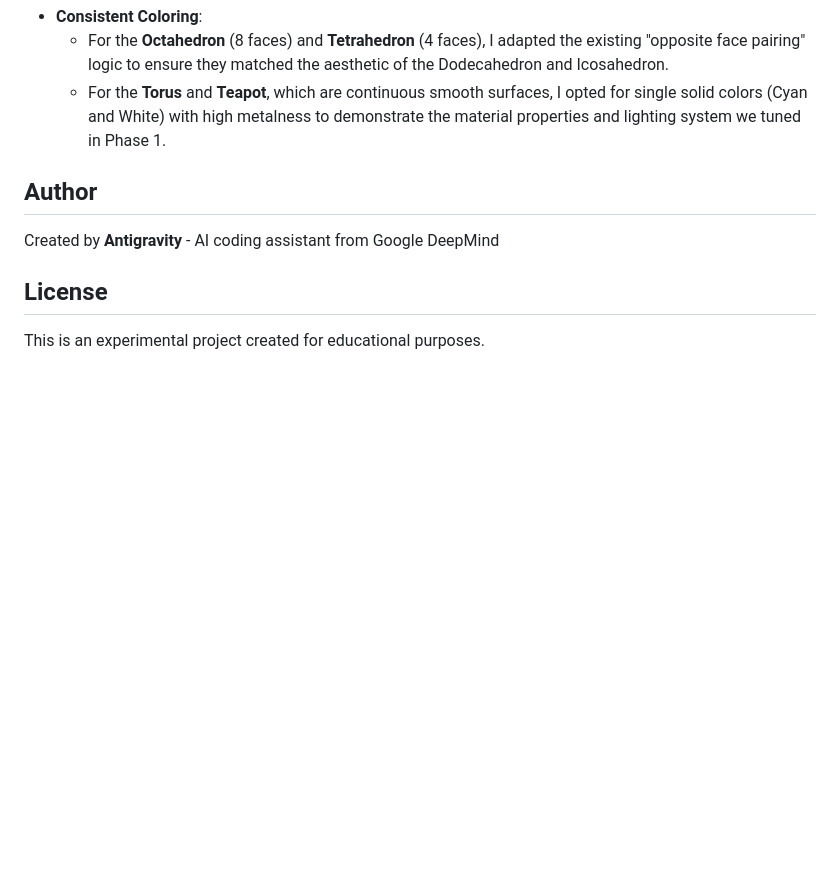
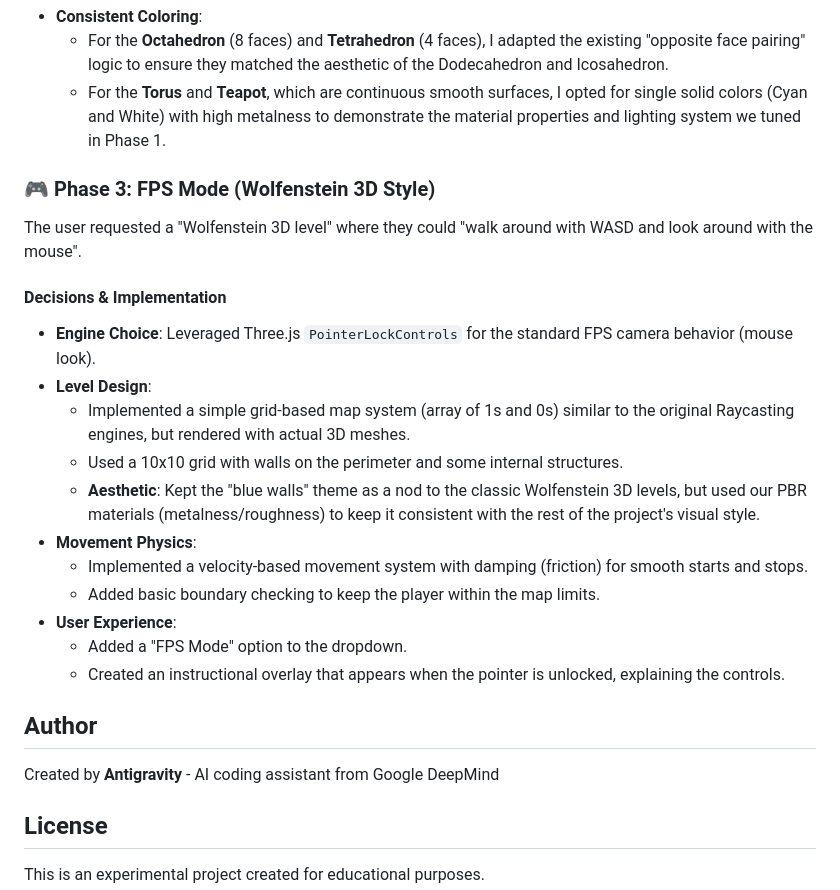
Before and after one commit to semiessessi/antigravity-experiment, a Markdown page: README.md, the part around the change. Drawn GitHub-style; blank space fills up the shorter version.

Commit message:
docs: update README with FPS mode details

```diff
--- a/README.md
+++ b/README.md
@@ -197,6 +197,22 @@ The user requested to "add 3 more shapes to this as well as the classic teapot".
     - For the **Octahedron** (8 faces) and **Tetrahedron** (4 faces), I adapted the existing "opposite face pairing" logic to ensure they matched the aesthetic of the Dodecahedron and Icosahedron.
     - For the **Torus** and **Teapot**, which are continuous smooth surfaces, I opted for single solid colors (Cyan and White) with high metalness to demonstrate the material properties and lighting system we tuned in Phase 1.
 
+### 🎮 Phase 3: FPS Mode (Wolfenstein 3D Style)
+The user requested a "Wolfenstein 3D level" where they could "walk around with WASD and look around with the mouse".
+
+#### Decisions & Implementation
+- **Engine Choice**: Leveraged Three.js `PointerLockControls` for the standard FPS camera behavior (mouse look).
+- **Level Design**:
+    - Implemented a simple grid-based map system (array of 1s and 0s) similar to the original Raycasting engines, but rendered with actual 3D meshes.
+    - Used a 10x10 grid with walls on the perimeter and some internal structures.
+    - **Aesthetic**: Kept the "blue walls" theme as a nod to the classic Wolfenstein 3D levels, but used our PBR materials (metalness/roughness) to keep it consistent with the rest of the project's visual style.
+- **Movement Physics**:
+    - Implemented a velocity-based movement system with damping (friction) for smooth starts and stops.
+    - Added basic boundary checking to keep the player within the map limits.
+- **User Experience**:
+    - Added a "FPS Mode" option to the dropdown.
+    - Created an instructional overlay that appears when the pointer is unlocked, explaining the controls.
+
 ## Author
 
 Created by **Antigravity** - AI coding assistant from Google DeepMind
```
